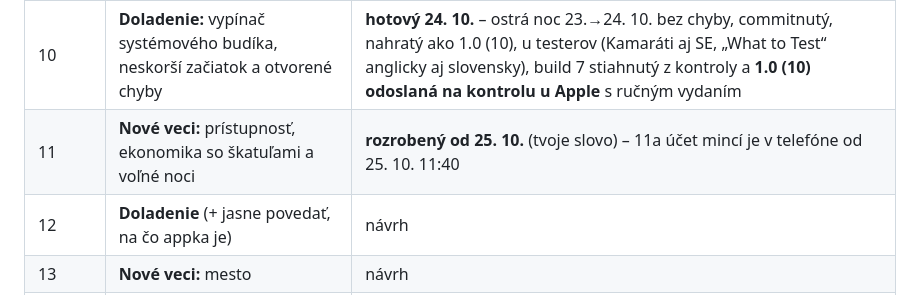
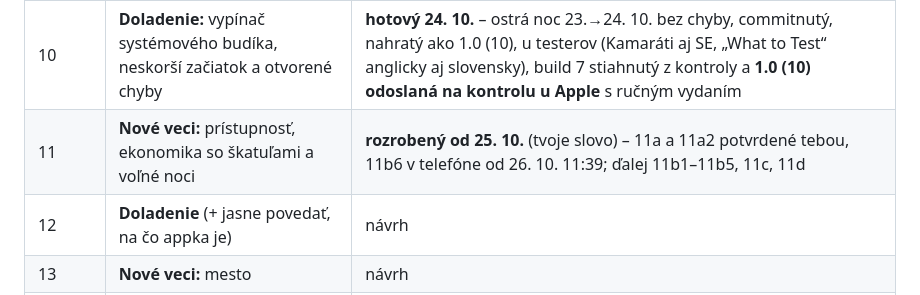
Before and after one commit to zrebec/sleephole, a Markdown page: docs/PLAN-BUILDOV.md, the part around the change. Rendered like a GitHub page.

Commit message:
docs: PLAN-BUILDOV – build 11's status line brought up to date
The roadmap row still said only "11a on the phone since 25 Oct". It now
says 11a and 11a2 are confirmed by the owner, 11b6 is on his phone since
26 Oct 11:39, and what is left: 11b1-11b5, 11c, 11d. The iCloud copy
matches.

Co-Authored-By: Claude Opus 5.5 <noreply@anthropic.com>

```diff
--- a/docs/PLAN-BUILDOV.md
+++ b/docs/PLAN-BUILDOV.md
@@ -24,7 +24,7 @@ Stav k 26. 10. 2026. Slovenská verzia plánu pre majiteľa. Pre agentov je zdro
 | 8 | Pokoj a drobné opravy | hotový – dve ostré noci, commitnutý, nahratý ako 1.0 (8), u testerov (Kamaráti aj SE) |
 | 9 | Sprievodca a jasné pravidlá – kandidát na verziu 1.0 | hotový – ostrá noc 18.→19. 10. bez chyby, commitnutý, nahratý ako 1.0 (9) 19. 10., u testerov (Kamaráti aj SE, „What to Test“ anglicky aj slovensky); ďalej návod pre Apple na čistom telefóne, potom build 9 namiesto 7 na kontrolu |
 | 10 | **Doladenie:** vypínač systémového budíka, neskorší začiatok a otvorené chyby | **hotový 24. 10.** – ostrá noc 23.→24. 10. bez chyby, commitnutý, nahratý ako 1.0 (10), u testerov (Kamaráti aj SE, „What to Test“ anglicky aj slovensky), build 7 stiahnutý z kontroly a **1.0 (10) odoslaná na kontrolu u Apple** s ručným vydaním |
-| 11 | **Nové veci:** prístupnosť, ekonomika so škatuľami a voľné noci | **rozrobený od 25. 10.** (tvoje slovo) – 11a účet mincí je v telefóne od 25. 10. 11:40 |
+| 11 | **Nové veci:** prístupnosť, ekonomika so škatuľami a voľné noci | **rozrobený od 25. 10.** (tvoje slovo) – 11a a 11a2 potvrdené tebou, 11b6 v telefóne od 26. 10. 11:39; ďalej 11b1–11b5, 11c, 11d |
 | 12 | **Doladenie** (+ jasne povedať, na čo appka je) | návrh |
 | 13 | **Nové veci:** mesto | návrh |
 | 14 | **Doladenie** | návrh |
```
